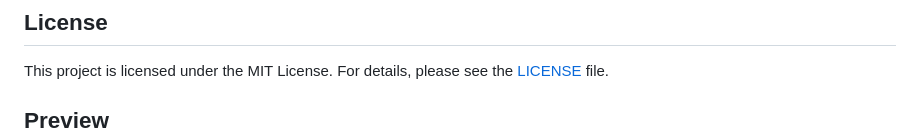
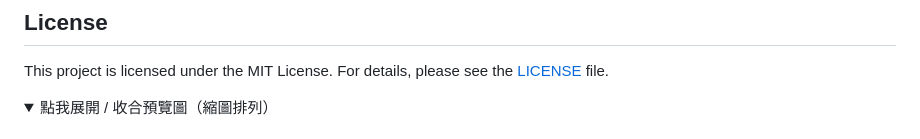
Before and after one commit to ITtest1/TeleFileDB, a Markdown page: README.md, the part around one of its changes. GitHub-like rendering; folded sections open.

```diff
--- a/README.md
+++ b/README.md
@@ -19,5 +19,6 @@ The core of this project is not a traditional cloud storage service, but an **In
 
 This project is licensed under the MIT License. For details, please see the [LICENSE](LICENSE) file.
 
-## Preview
+<details>
+<summary>點我展開 / 收合預覽圖（縮圖排列）</summary>
 
```
Also changed, not shown: other parts of README.md (+11 -6 lines).
